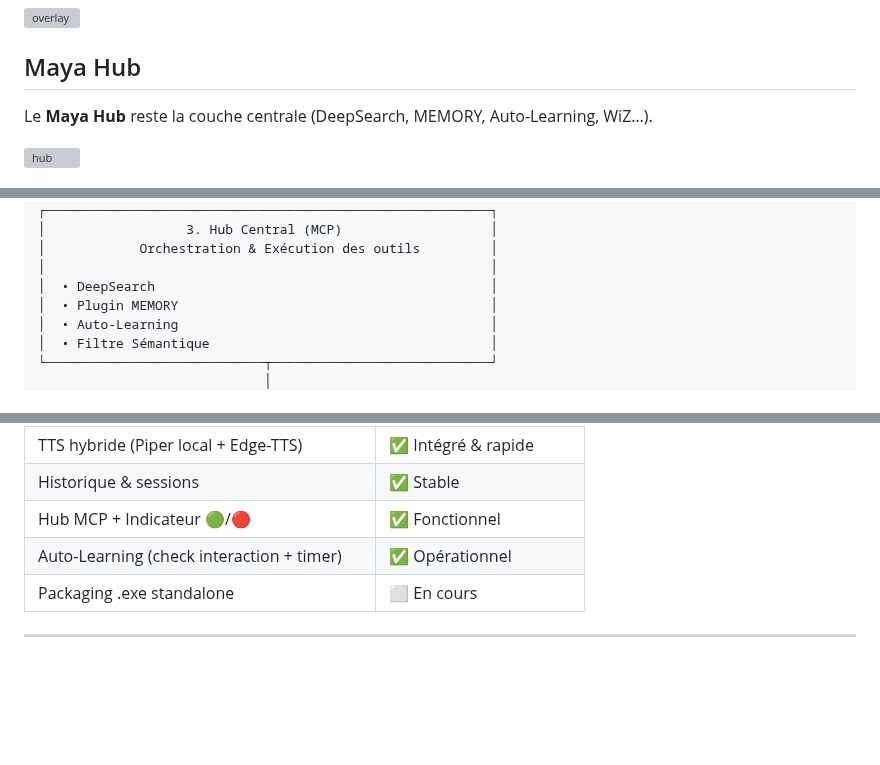
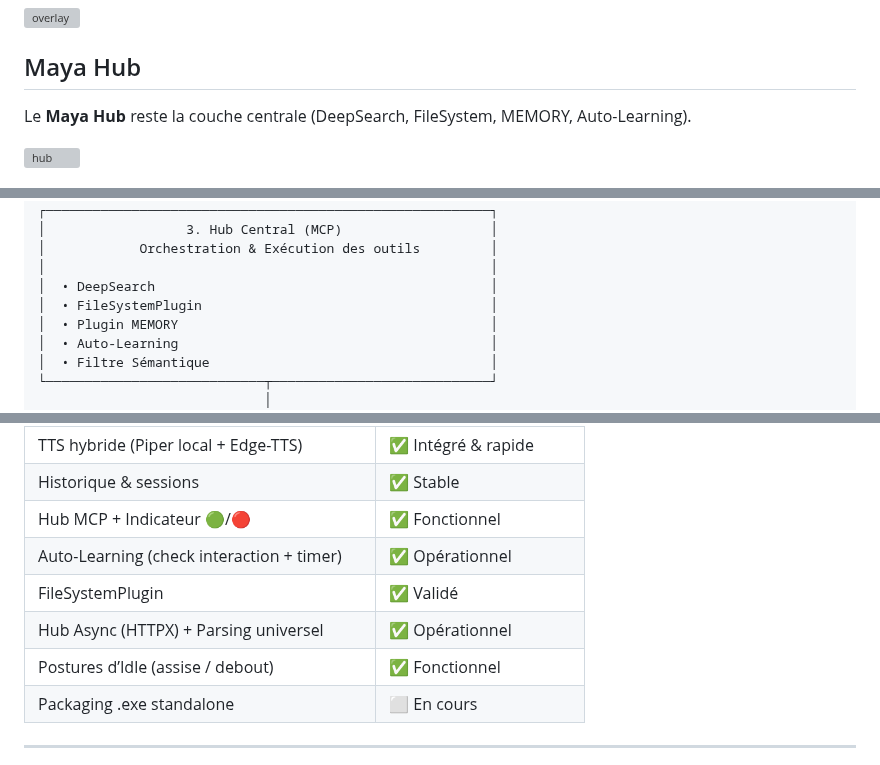
Before and after one commit to IronWoodten/project-maya, a Markdown page: README.md, 3 parts joined by grey strips. Drawn GitHub-style; blank space fills up the shorter version; grey boxes are pictures that could not be loaded.

Commit message:
Revise README with new features and updates
Updated README to include FileSystemPlugin and Tauri framework.

```diff
--- a/README.md
+++ b/README.md
@@ -45,7 +45,7 @@ L’interface propriétaire regroupe désormais :
 
 ## Maya Hub
 
-Le **Maya Hub** reste la couche centrale (DeepSearch, MEMORY, Auto-Learning, WiZ…).
+Le **Maya Hub** reste la couche centrale (DeepSearch, FileSystem, MEMORY, Auto-Learning).
 
 <img width="1041" height="815" alt="hub" src="https://github.com/user-attachments/assets/cb2769f7-59ba-4af7-ac5e-2e5d2b69560a" />
 
@@ -207,6 +207,7 @@ La mémoire est désormais séparée en plusieurs couches :
     │            Orchestration & Exécution des outils         │
     │                                                         │
     │  • DeepSearch                                           │
+    │  • FileSystemPlugin                                     │
     │  • Plugin MEMORY                                        │
     │  • Auto-Learning                                        │
     │  • Filtre Sémantique                                    │
@@ -326,8 +328,11 @@ L'interface dispose d'un tiroir de paramètres modulaire et catégorisé, permet
 | Options UI (5 panneaux + clé Tavily)        | ✅ Fonctionnelles     |
 | TTS hybride (Piper local + Edge-TTS)        | ✅ Intégré & rapide   |
 | Historique & sessions                       | ✅ Stable             |
-| Hub MCP + Indicateur 🟢/🔴                  | ✅ Fonctionnel        |
+| Hub MCP + Indicateur 🟢/🔴                 | ✅ Fonctionnel        |
 | Auto-Learning (check interaction + timer)   | ✅ Opérationnel       |
+| FileSystemPlugin                            | ✅ Validé             |
+| Hub Async (HTTPX) + Parsing universel       | ✅ Opérationnel       |
+| Postures d’Idle (assise / debout)           | ✅ Fonctionnel        |
 | Packaging .exe standalone                   | ⬜ En cours           |
 ---
 
```
Also changed, not shown: other parts of README.md (+4 -2 lines).
